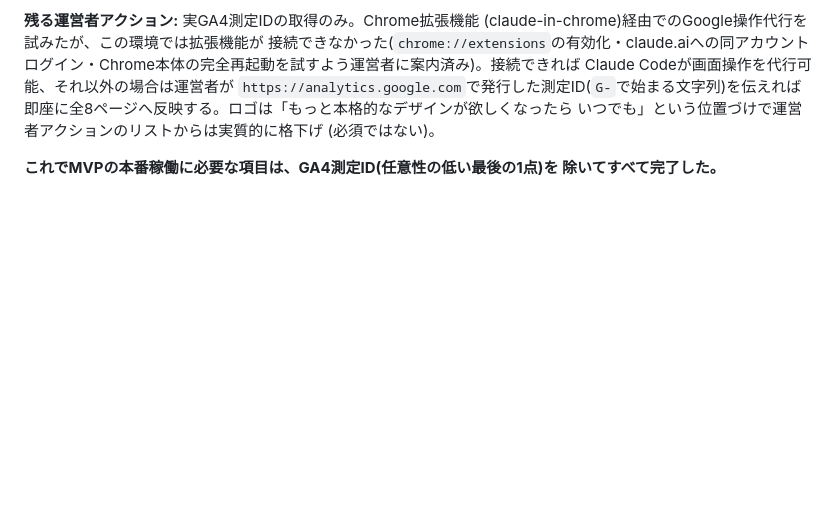
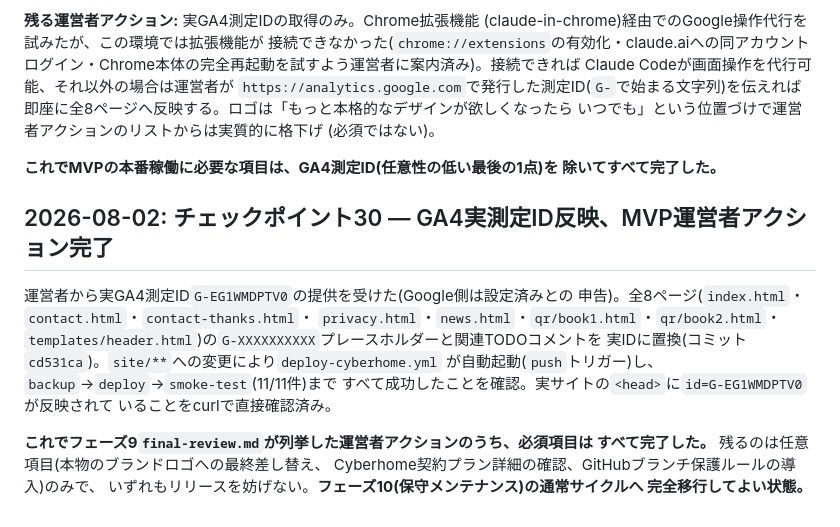
Before and after one commit to mainagak/homepage, a Markdown page: docs/PROJECT_STATUS.md, the part around the change. Rendered like a GitHub page; blank space fills up the shorter version.

Commit message:
checkpoint30: GA4 measurement ID live, all required operator actions complete
Co-Authored-By: Claude Sonnet 5 <noreply@anthropic.com>

```diff
--- a/docs/PROJECT_STATUS.md
+++ b/docs/PROJECT_STATUS.md
@@ -1709,3 +1709,20 @@ Claude Codeが画面操作を代行可能、それ以外の場合は運営者が
 
 **これでMVPの本番稼働に必要な項目は、GA4測定ID(任意性の低い最後の1点)を
 除いてすべて完了した。**
+
+## 2026-08-02: チェックポイント30 — GA4実測定ID反映、MVP運営者アクション完了
+
+運営者から実GA4測定ID`G-EG1WMDPTV0`の提供を受けた(Google側は設定済みとの
+申告)。全8ページ(`index.html`・`contact.html`・`contact-thanks.html`・
+`privacy.html`・`news.html`・`qr/book1.html`・`qr/book2.html`・
+`templates/header.html`)の`G-XXXXXXXXXX`プレースホルダーと関連TODOコメントを
+実IDに置換(コミット`cd531ca`)。`site/**`への変更により`deploy-cyberhome.yml`
+が自動起動(`push`トリガー)し、`backup`→`deploy`→`smoke-test`(11/11件)まで
+すべて成功したことを確認。実サイトの`<head>`に`id=G-EG1WMDPTV0`が反映されて
+いることをcurlで直接確認済み。
+
+**これでフェーズ9`final-review.md`が列挙した運営者アクションのうち、必須項目は
+すべて完了した。** 残るのは任意項目(本物のブランドロゴへの最終差し替え、
+Cyberhome契約プラン詳細の確認、GitHubブランチ保護ルールの導入)のみで、
+いずれもリリースを妨げない。**フェーズ10(保守メンテナンス)の通常サイクルへ
+完全移行してよい状態。**
```
